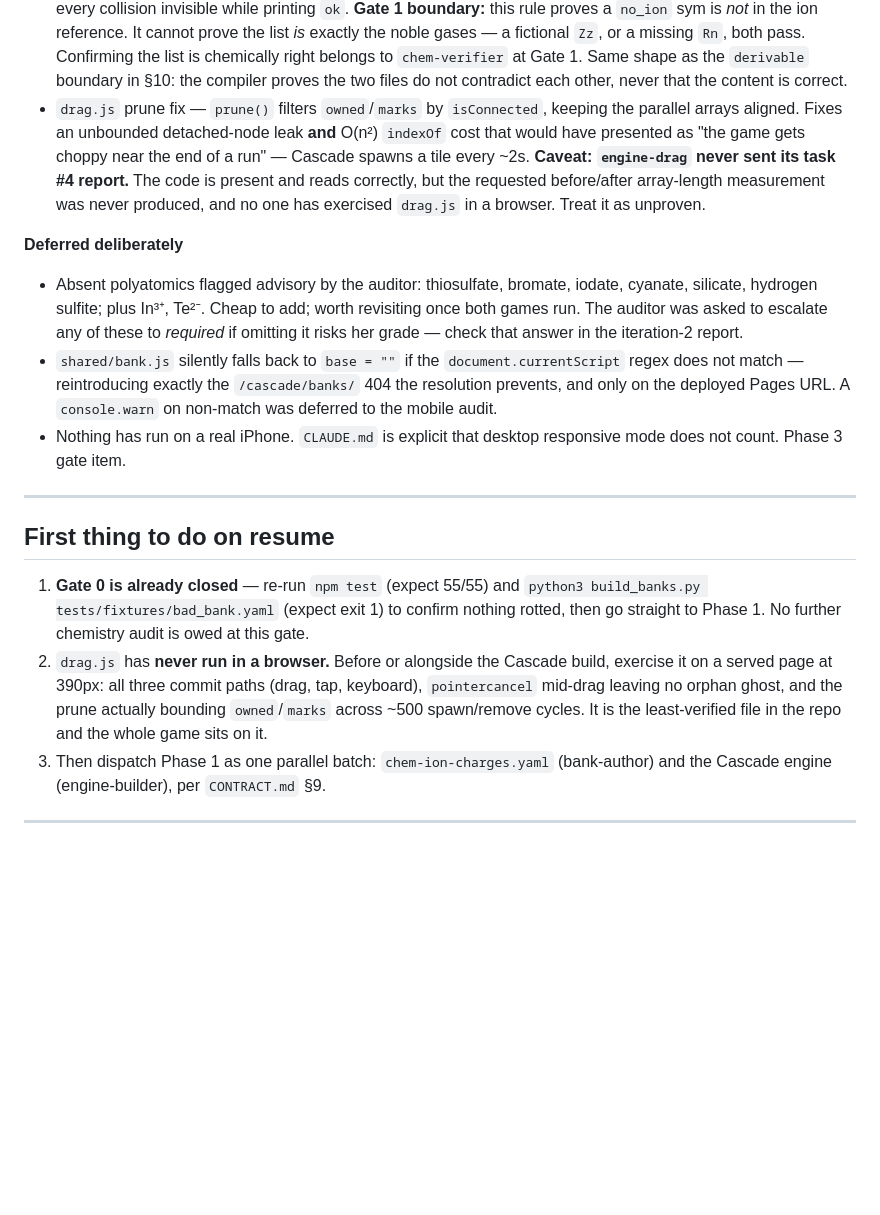
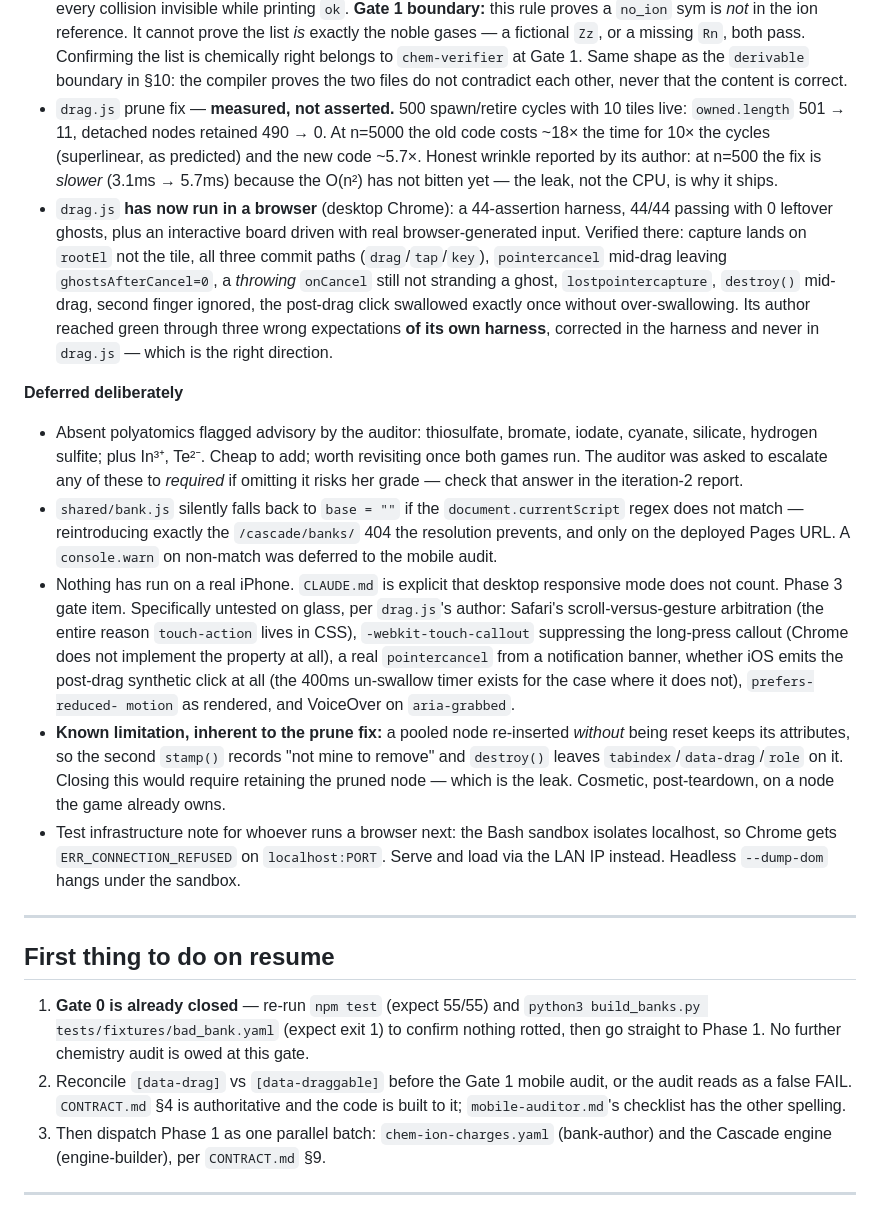
Before and after one commit to jheasley322/study_tools, a Markdown page: .next_games/PROGRESS.md, the part around the change. Drawn GitHub-style; blank space fills up the shorter version.

Commit message:
Record drag.js browser verification; fix two CONTRACT §4 flaws
The task #4 report arrived after the handoff was written and
invalidates its "never run in a browser" caveat. drag.js now has a
44-assertion harness passing 44/44 with zero leftover ghosts, plus an
interactive board driven with real browser-generated input in Chrome —
which matters, because synthetic setPointerCapture always threw and
left the capture path unexercised.

The prune fix is measured rather than asserted: across 500
spawn/retire cycles with 10 tiles live, owned.length goes 501 -> 11 and
retained detached nodes 490 -> 0. At n=5000 the old code costs ~18x the
time for 10x the cycles while the new code costs ~5.7x. At n=500 the
fix is actually slower — the leak, not the CPU, is why it ships.

Two flaws in this contract, both found by building to it:

  §4's snippet contained `zone /* or null */` inside a block comment,
  which closes the comment and breaks the parse of anything that copies
  it verbatim. It broke `node --check` for the implementer. Reworded.

  §4 says [data-drag] while mobile-auditor.md's checklist says
  [data-draggable]. The code is built to the contract; left alone, the
  Gate 1 audit reads as a false FAIL. Noted in §4 with the contract
  marked authoritative.

Also documented in §4: onLift/onCancel fire for tap and keyboard
selection exactly as for a drag, and onCommit is a notification only —
drag.js never moves an item into a zone. Neither is guessable from the
signature.

Co-Authored-By: Claude Opus 5 (1M context) <noreply@anthropic.com>

```diff
--- a/.next_games/PROGRESS.md
+++ b/.next_games/PROGRESS.md
@@ -144,13 +144,21 @@ semantic. That is the argument for `chem-verifier` being a separate read-only ag
   `chem-verifier` at Gate 1. Same shape as the `derivable` boundary in §10: the
   compiler proves the two files do not contradict each other, never that the content
   is correct.
-- `drag.js` prune fix — `prune()` filters `owned`/`marks` by `isConnected`, keeping the
-  parallel arrays aligned. Fixes an unbounded detached-node leak **and** O(n²)
-  `indexOf` cost that would have presented as "the game gets choppy near the end of a
-  run" — Cascade spawns a tile every ~2s.
-  **Caveat: `engine-drag` never sent its task #4 report.** The code is present and
-  reads correctly, but the requested before/after array-length measurement was never
-  produced, and no one has exercised `drag.js` in a browser. Treat it as unproven.
+- `drag.js` prune fix — **measured, not asserted.** 500 spawn/retire cycles with 10
+  tiles live: `owned.length` 501 → 11, detached nodes retained 490 → 0. At n=5000 the
+  old code costs ~18× the time for 10× the cycles (superlinear, as predicted) and the
+  new code ~5.7×. Honest wrinkle reported by its author: at n=500 the fix is *slower*
+  (3.1ms → 5.7ms) because the O(n²) has not bitten yet — the leak, not the CPU, is why
+  it ships.
+- `drag.js` **has now run in a browser** (desktop Chrome): a 44-assertion harness,
+  44/44 passing with 0 leftover ghosts, plus an interactive board driven with real
+  browser-generated input. Verified there: capture lands on `rootEl` not the tile, all
+  three commit paths (`drag`/`tap`/`key`), `pointercancel` mid-drag leaving
+  `ghostsAfterCancel=0`, a *throwing* `onCancel` still not stranding a ghost,
+  `lostpointercapture`, `destroy()` mid-drag, second finger ignored, the post-drag
+  click swallowed exactly once without over-swallowing.
+  Its author reached green through three wrong expectations **of its own harness**,
+  corrected in the harness and never in `drag.js` — which is the right direction.
 
 **Deferred deliberately**
 - Absent polyatomics flagged advisory by the auditor: thiosulfate, bromate, iodate,
@@ -162,7 +170,21 @@ semantic. That is the argument for `chem-verifier` being a separate read-only ag
   prevents, and only on the deployed Pages URL. A `console.warn` on non-match was
   deferred to the mobile audit.
 - Nothing has run on a real iPhone. `CLAUDE.md` is explicit that desktop responsive
-  mode does not count. Phase 3 gate item.
+  mode does not count. Phase 3 gate item. Specifically untested on glass, per
+  `drag.js`'s author: Safari's scroll-versus-gesture arbitration (the entire reason
+  `touch-action` lives in CSS), `-webkit-touch-callout` suppressing the long-press
+  callout (Chrome does not implement the property at all), a real `pointercancel` from
+  a notification banner, whether iOS emits the post-drag synthetic click at all (the
+  400ms un-swallow timer exists for the case where it does not), `prefers-reduced-
+  motion` as rendered, and VoiceOver on `aria-grabbed`.
+- **Known limitation, inherent to the prune fix:** a pooled node re-inserted *without*
+  being reset keeps its attributes, so the second `stamp()` records "not mine to
+  remove" and `destroy()` leaves `tabindex`/`data-drag`/`role` on it. Closing this
+  would require retaining the pruned node — which is the leak. Cosmetic, post-teardown,
+  on a node the game already owns.
+- Test infrastructure note for whoever runs a browser next: the Bash sandbox isolates
+  localhost, so Chrome gets `ERR_CONNECTION_REFUSED` on `localhost:PORT`. Serve and
+  load via the LAN IP instead. Headless `--dump-dom` hangs under the sandbox.
 
 ---
 
@@ -172,11 +194,9 @@ semantic. That is the argument for `chem-verifier` being a separate read-only ag
    `python3 build_banks.py tests/fixtures/bad_bank.yaml` (expect exit 1) to confirm
    nothing rotted, then go straight to Phase 1. No further chemistry audit is owed at
    this gate.
-2. `drag.js` has **never run in a browser.** Before or alongside the Cascade build,
-   exercise it on a served page at 390px: all three commit paths (drag, tap, keyboard),
-   `pointercancel` mid-drag leaving no orphan ghost, and the prune actually bounding
-   `owned`/`marks` across ~500 spawn/remove cycles. It is the least-verified file in
-   the repo and the whole game sits on it.
+2. Reconcile `[data-drag]` vs `[data-draggable]` before the Gate 1 mobile audit, or
+   the audit reads as a false FAIL. `CONTRACT.md` §4 is authoritative and the code is
+   built to it; `mobile-auditor.md`'s checklist has the other spelling.
 3. Then dispatch Phase 1 as one parallel batch: `chem-ion-charges.yaml` (bank-author)
    and the Cascade engine (engine-builder), per `CONTRACT.md` §9.
 
```
Also changed, not shown: .next_games/CONTRACT.md (+12 -1 lines).
